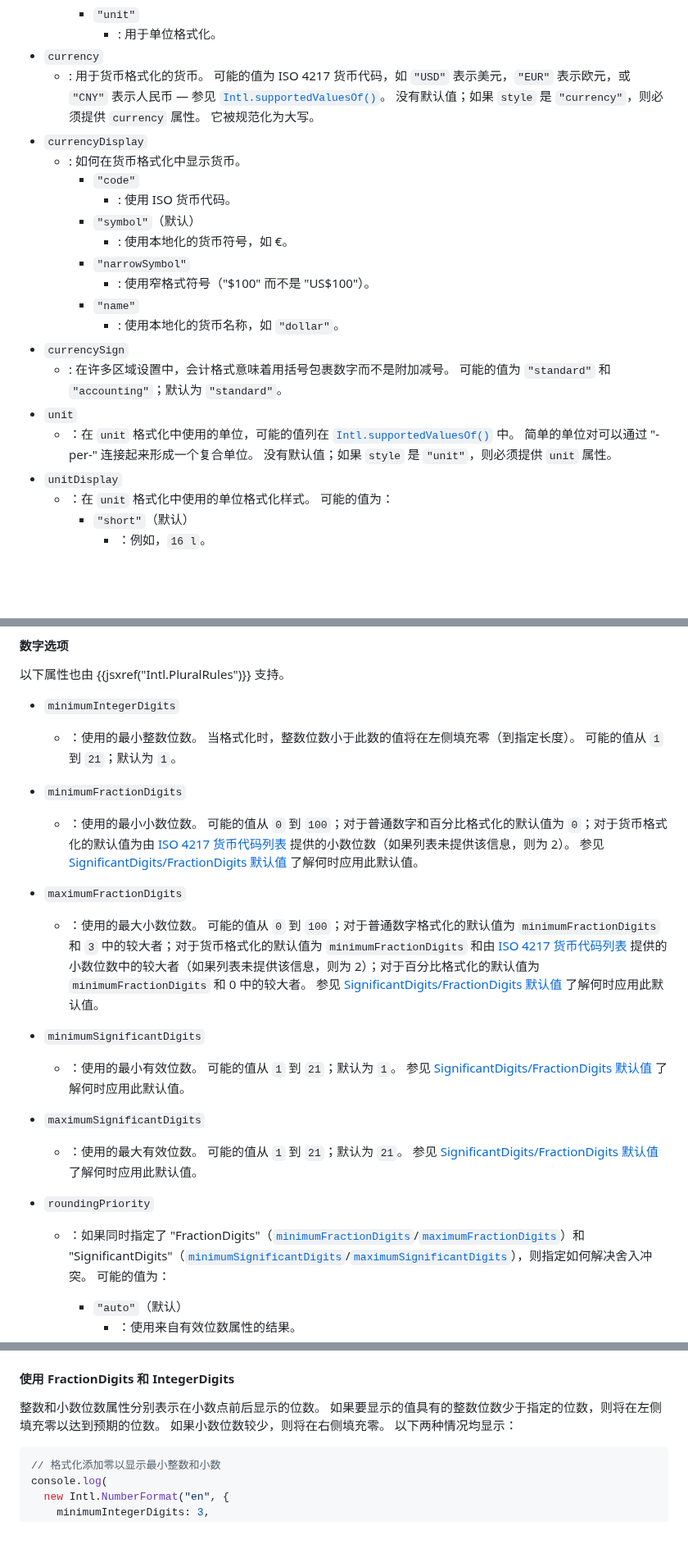
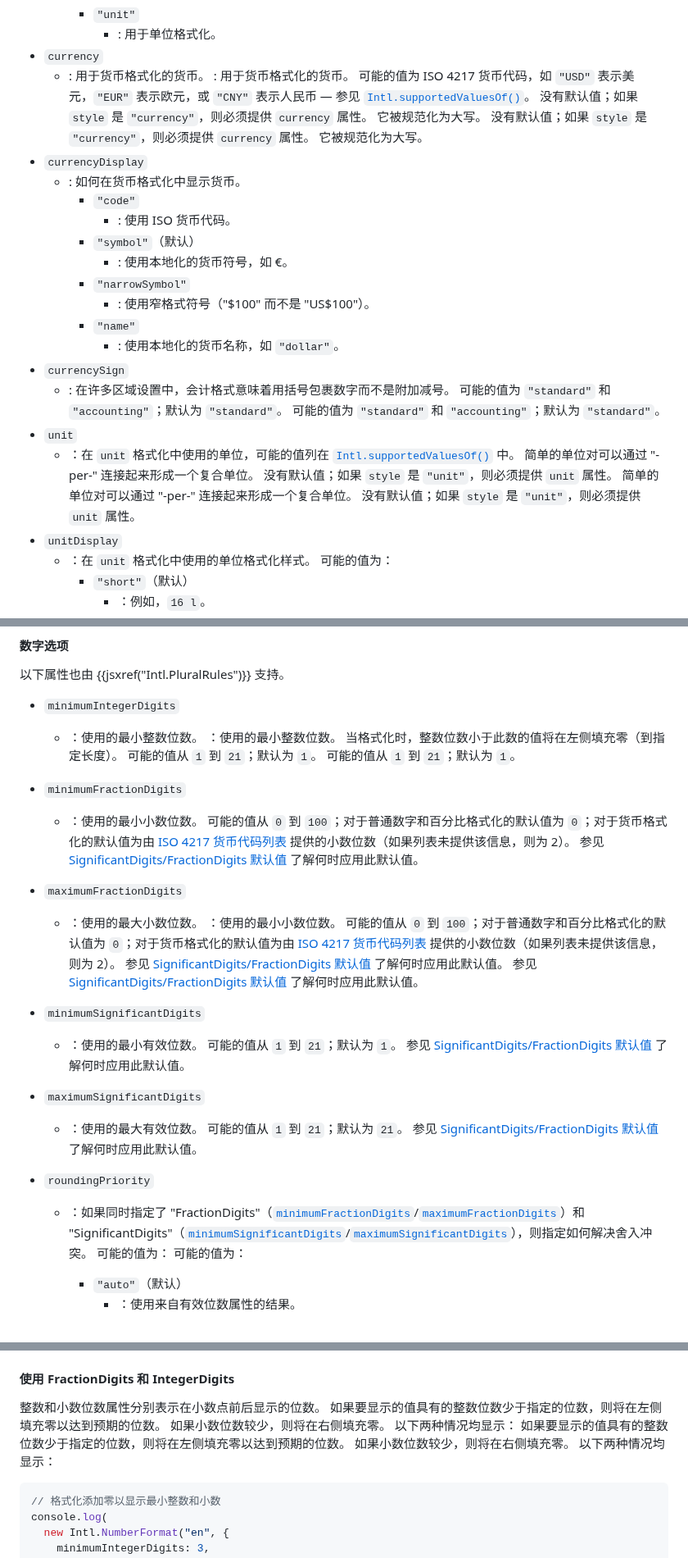
Before and after one commit to zhoushengdao/translated-articles, a Markdown page: MDN_Intl_NumberFormat_NumberFormat/zh-CN/index.md, 3 parts joined by grey strips. Shown at 82% size. GitHub-like rendering; blank space fills up the shorter version.

````diff
--- a/MDN_Intl_NumberFormat_NumberFormat/zh-CN/index.md
+++ b/MDN_Intl_NumberFormat_NumberFormat/zh-CN/index.md
@@ -92,7 +92,7 @@ Intl.NumberFormat(locales, options)
     - `"unit"`
       - : 用于单位格式化。
 - `currency`
-  - : 用于货币格式化的货币。 可能的值为 ISO 4217 货币代码，如 `"USD"` 表示美元，`"EUR"` 表示欧元，或 `"CNY"` 表示人民币 — 参见 [`Intl.supportedValuesOf()`](/en-US/docs/Web/JavaScript/Reference/Global_Objects/Intl/supportedValuesOf#supported_currency_identifiers)。 没有默认值；如果 `style` 是 `"currency"`，则必须提供 `currency` 属性。 它被规范化为大写。
+  - : 用于货币格式化的货币。 : 用于货币格式化的货币。 可能的值为 ISO 4217 货币代码，如 `"USD"` 表示美元，`"EUR"` 表示欧元，或 `"CNY"` 表示人民币 — 参见 [`Intl.supportedValuesOf()`](/en-US/docs/Web/JavaScript/Reference/Global_Objects/Intl/supportedValuesOf#supported_currency_identifiers)。 没有默认值；如果 `style` 是 `"currency"`，则必须提供 `currency` 属性。 它被规范化为大写。 没有默认值；如果 `style` 是 `"currency"`，则必须提供 `currency` 属性。 它被规范化为大写。
 - `currencyDisplay`
   - : 如何在货币格式化中显示货币。
     - `"code"`
@@ -104,9 +104,9 @@ Intl.NumberFormat(locales, options)
     - `"name"`
       - : 使用本地化的货币名称，如 `"dollar"`。
 - `currencySign`
-  - : 在许多区域设置中，会计格式意味着用括号包裹数字而不是附加减号。 可能的值为 `"standard"` 和 `"accounting"`；默认为 `"standard"`。
+  - : 在许多区域设置中，会计格式意味着用括号包裹数字而不是附加减号。 可能的值为 `"standard"` 和 `"accounting"`；默认为 `"standard"`。 可能的值为 `"standard"` 和 `"accounting"`；默认为 `"standard"`。
 - `unit`
-  - ：在 `unit` 格式化中使用的单位，可能的值列在 [`Intl.supportedValuesOf()`](/en-US/docs/Web/JavaScript/Reference/Global_Objects/Intl/supportedValuesOf#supported_unit_identifiers) 中。 简单的单位对可以通过 "-per-" 连接起来形成一个复合单位。 没有默认值；如果 `style` 是 `"unit"`，则必须提供 `unit` 属性。
+  - ：在 `unit` 格式化中使用的单位，可能的值列在 [`Intl.supportedValuesOf()`](/en-US/docs/Web/JavaScript/Reference/Global_Objects/Intl/supportedValuesOf#supported_unit_identifiers) 中。 简单的单位对可以通过 "-per-" 连接起来形成一个复合单位。 没有默认值；如果 `style` 是 `"unit"`，则必须提供 `unit` 属性。 简单的单位对可以通过 "-per-" 连接起来形成一个复合单位。 没有默认值；如果 `style` 是 `"unit"`，则必须提供 `unit` 属性。
 - `unitDisplay`
   - ：在 `unit` 格式化中使用的单位格式化样式。 可能的值为：
     - `"short"`（默认）
@@ -121,13 +121,13 @@ Intl.NumberFormat(locales, options)
 以下属性也由 {{jsxref("Intl.PluralRules")}} 支持。
 
 - `minimumIntegerDigits`
-  - ：使用的最小整数位数。 当格式化时，整数位数小于此数的值将在左侧填充零（到指定长度）。 可能的值从 `1` 到 `21`；默认为 `1`。
+  - ：使用的最小整数位数。 ：使用的最小整数位数。 当格式化时，整数位数小于此数的值将在左侧填充零（到指定长度）。 可能的值从 `1` 到 `21`；默认为 `1`。 可能的值从 `1` 到 `21`；默认为 `1`。
 
 - `minimumFractionDigits`
   - ：使用的最小小数位数。 可能的值从 `0` 到 `100`；对于普通数字和百分比格式化的默认值为 `0`；对于货币格式化的默认值为由 [ISO 4217 货币代码列表](https://www.six-group.com/dam/download/financial-information/data-center/iso-currrency/lists/list-one.xml) 提供的小数位数（如果列表未提供该信息，则为 2）。 参见 [SignificantDigits/FractionDigits 默认值](#significantdigitsfractiondigits_default_values) 了解何时应用此默认值。
 
 - `maximumFractionDigits`
-  - ：使用的最大小数位数。 可能的值从 `0` 到 `100`；对于普通数字格式化的默认值为 `minimumFractionDigits` 和 `3` 中的较大者；对于货币格式化的默认值为 `minimumFractionDigits` 和由 [ISO 4217 货币代码列表](https://www.six-group.com/dam/download/financial-information/data-center/iso-currrency/lists/list-one.xml) 提供的小数位数中的较大者（如果列表未提供该信息，则为 2）；对于百分比格式化的默认值为 `minimumFractionDigits` 和 0 中的较大者。 参见 [SignificantDigits/FractionDigits 默认值](#significantdigitsfractiondigits_default_values) 了解何时应用此默认值。
+  - ：使用的最大小数位数。 ：使用的最小小数位数。 可能的值从 `0` 到 `100`；对于普通数字和百分比格式化的默认值为 `0`；对于货币格式化的默认值为由 [ISO 4217 货币代码列表](https://www.six-group.com/dam/download/financial-information/data-center/iso-currrency/lists/list-one.xml) 提供的小数位数（如果列表未提供该信息，则为 2）。 参见 [SignificantDigits/FractionDigits 默认值](#significantdigitsfractiondigits_default_values) 了解何时应用此默认值。 参见 [SignificantDigits/FractionDigits 默认值](#significantdigitsfractiondigits_default_values) 了解何时应用此默认值。
 
 - `minimumSignificantDigits`
   - ：使用的最小有效位数。 可能的值从 `1` 到 `21`；默认为 `1`。 参见 [SignificantDigits/FractionDigits 默认值](#significantdigitsfractiondigits_default_values) 了解何时应用此默认值。
@@ -138,6 +138,7 @@ Intl.NumberFormat(locales, options)
 - `roundingPriority`
 
   - ：如果同时指定了 "FractionDigits"（[`minimumFractionDigits`](#minimumfractiondigits)/[`maximumFractionDigits`](#maximumfractiondigits)）和 "SignificantDigits"（[`minimumSignificantDigits`](#minimumsignificantdigits)/[`maximumSignificantDigits`](#maximumsignificantdigits)），则指定如何解决舍入冲突。
+    可能的值为：
     可能的值为：
 
     - `"auto"`（默认）
@@ -434,6 +438,9 @@ new Intl.NumberFormat("bn", {
 如果要显示的值具有的整数位数少于指定的位数，则将在左侧填充零以达到预期的位数。
 如果小数位数较少，则将在右侧填充零。
 以下两种情况均显示：
+如果要显示的值具有的整数位数少于指定的位数，则将在左侧填充零以达到预期的位数。
+如果小数位数较少，则将在右侧填充零。
+以下两种情况均显示：
 
 ```js
 // 格式化添加零以显示最小整数和小数
````
Also changed, not shown: other parts of MDN_Intl_NumberFormat_NumberFormat/zh-CN/index.md (+30 -10 lines).
